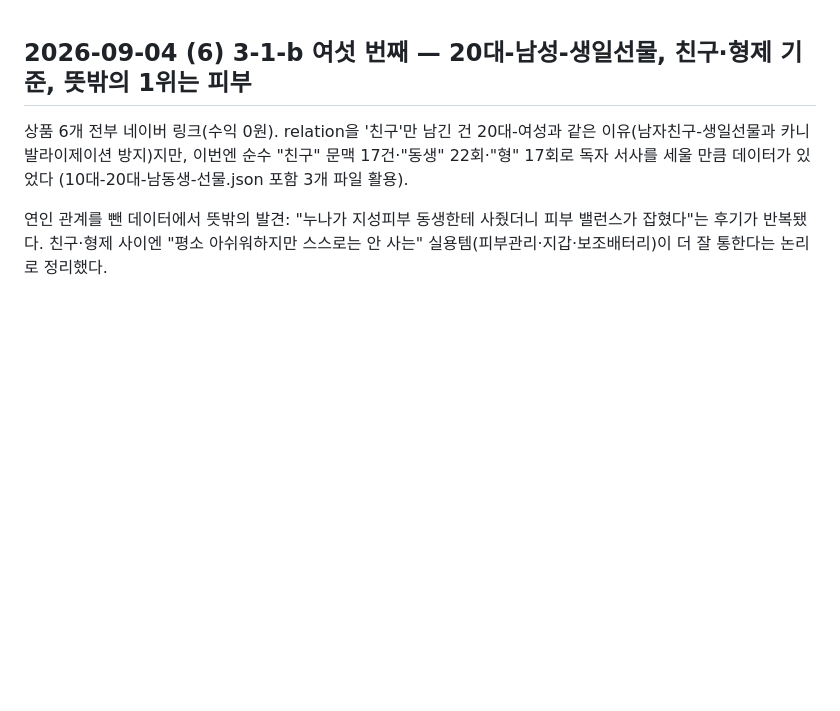
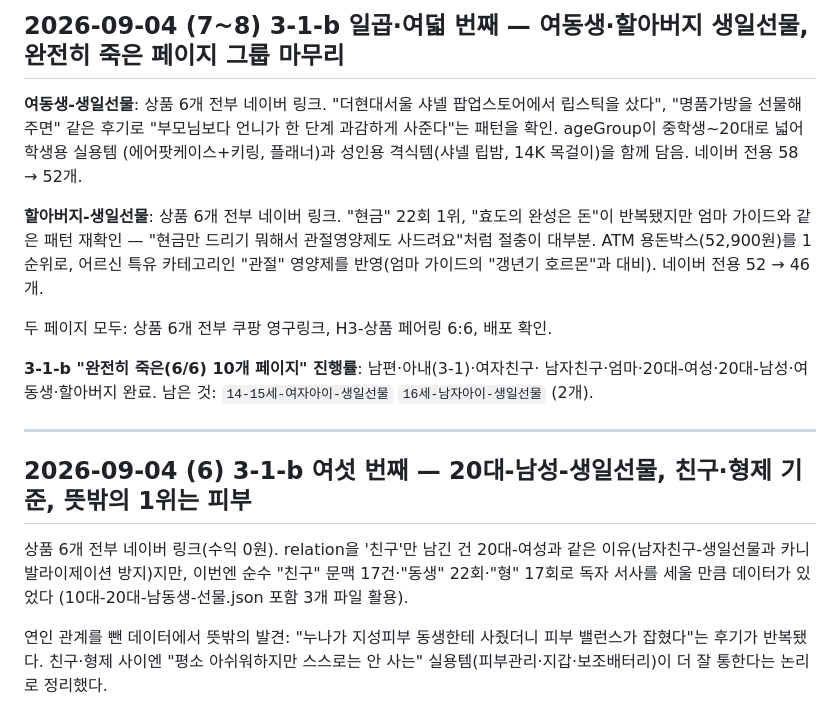
Before and after one commit to hanamanajun-sudo/gift-infoepic, a Markdown page: PROGRESS.md, the part around the change. Drawn GitHub-style; blank space fills up the shorter version.

Commit message:
docs: 여동생·할아버지 생일선물 재작성 기록

```diff
--- a/PROGRESS.md
+++ b/PROGRESS.md
@@ -1,3 +1,25 @@
+## 2026-09-04 (7~8) 3-1-b 일곱·여덟 번째 — 여동생·할아버지 생일선물, 완전히 죽은 페이지 그룹 마무리
+
+**여동생-생일선물**: 상품 6개 전부 네이버 링크. "더현대서울 샤넬 팝업스토어에서
+립스틱을 샀다", "명품가방을 선물해주면" 같은 후기로 "부모님보다 언니가 한 단계
+과감하게 사준다"는 패턴을 확인. ageGroup이 중학생~20대로 넓어 학생용 실용템
+(에어팟케이스+키링, 플래너)과 성인용 격식템(샤넬 립밤, 14K 목걸이)을 함께 담음.
+네이버 전용 58 → 52개.
+
+**할아버지-생일선물**: 상품 6개 전부 네이버 링크. "현금" 22회 1위, "효도의
+완성은 돈"이 반복됐지만 엄마 가이드와 같은 패턴 재확인 — "현금만 드리기
+뭐해서 관절영양제도 사드려요"처럼 절충이 대부분. ATM 용돈박스(52,900원)를
+1순위로, 어르신 특유 카테고리인 "관절" 영양제를 반영(엄마 가이드의 "갱년기
+호르몬"과 대비). 네이버 전용 52 → 46개.
+
+두 페이지 모두: 상품 6개 전부 쿠팡 영구링크, H3-상품 페어링 6:6, 배포 확인.
+
+**3-1-b "완전히 죽은(6/6) 10개 페이지" 진행률**: 남편·아내(3-1)·여자친구·
+남자친구·엄마·20대-여성·20대-남성·여동생·할아버지 완료. 남은 것:
+`14-15세-여자아이-생일선물` `16세-남자아이-생일선물` (2개).
+
+---
+
 ## 2026-09-04 (6) 3-1-b 여섯 번째 — 20대-남성-생일선물, 친구·형제 기준, 뜻밖의 1위는 피부
 
 상품 6개 전부 네이버 링크(수익 0원). relation을 '친구'만 남긴 건 20대-여성과
```
